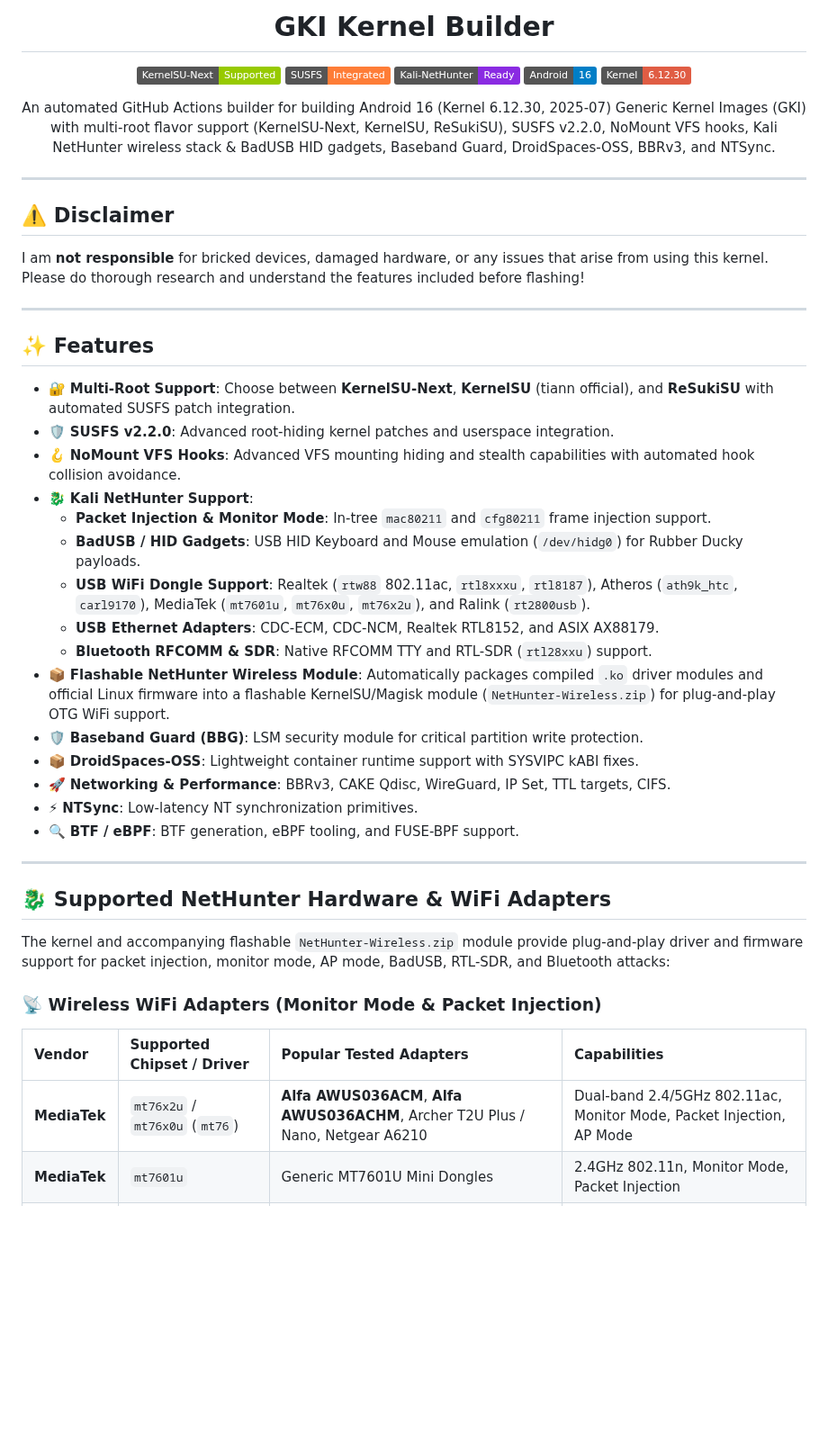
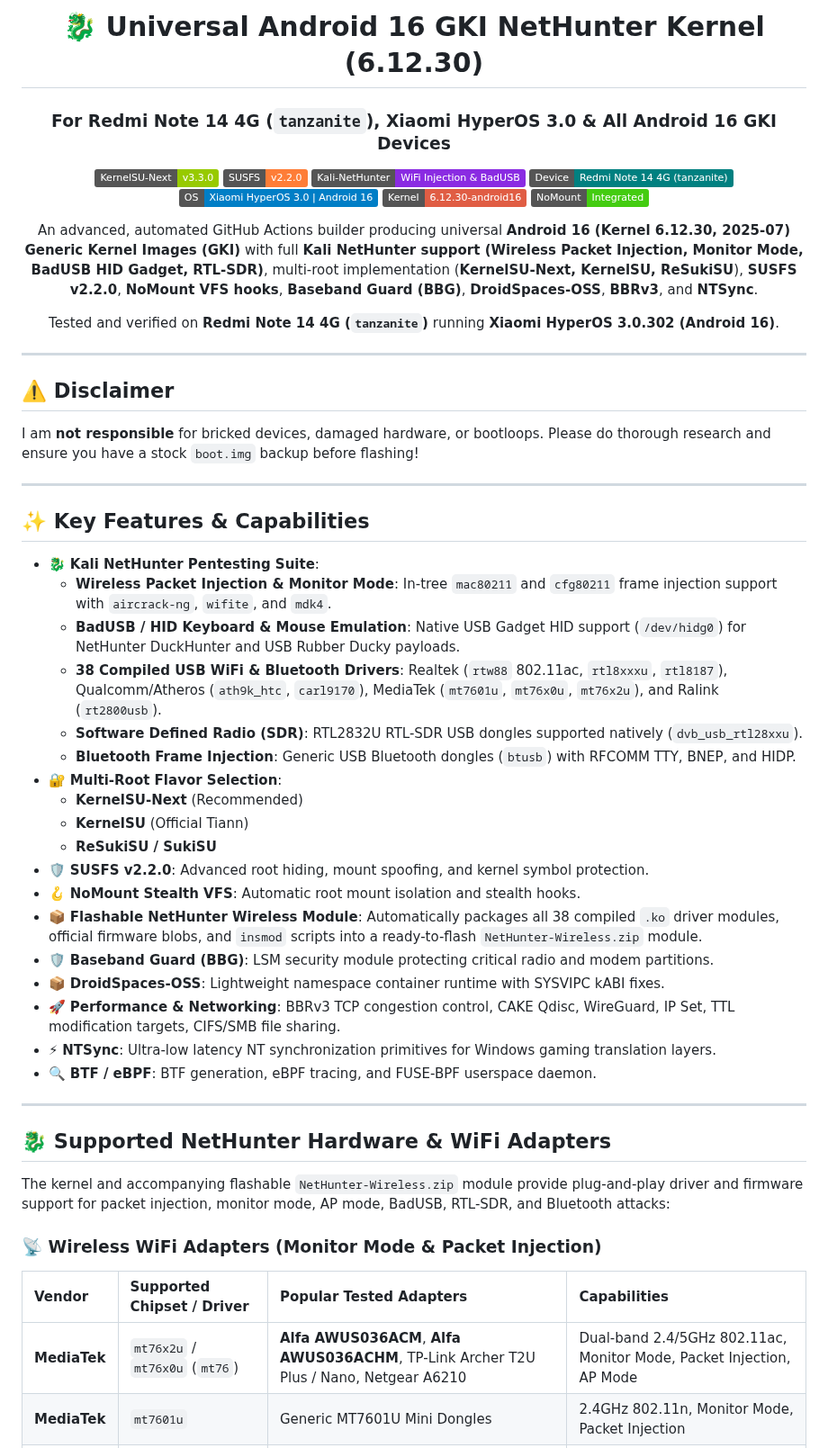
Before and after one commit to abidhasansojib/gki_kernel_builder, a Markdown page: README.md, the part around one of its changes. Shown at 90% size. Drawn GitHub-style; badges without logos; blank space fills up the shorter version.

Commit message:
docs(seo): optimize README with high-intent keywords for Redmi Note 14 4G, Tanzanite, NetHunter, and GKI 6.12

```diff
--- a/README.md
+++ b/README.md
@@ -1,14 +1,19 @@
 <div align="center">
 
-# GKI Kernel Builder
+# 🐉 Universal Android 16 GKI NetHunter Kernel (6.12.30)
+### For Redmi Note 14 4G (`tanzanite`), Xiaomi HyperOS 3.0 & All Android 16 GKI Devices
 
-[![KernelSU](https://img.shields.io/badge/KernelSU--Next-Supported-green)](https://github.com/pershoot/KernelSU-Next)
-[![SUSFS](https://img.shields.io/badge/SUSFS-Integrated-orange)](https://gitlab.com/simonpunk/susfs4ksu)
-[![NetHunter](https://img.shields.io/badge/Kali--NetHunter-Ready-blueviolet)](https://www.kali.org/docs/nethunter/)
-[![Android](https://img.shields.io/badge/Android-16-blue)](https://android.googlesource.com/)
-[![Linux](https://img.shields.io/badge/Kernel-6.12.30-red)](https://kernel.org/)
+[![KernelSU](https://img.shields.io/badge/KernelSU--Next-v3.3.0-green.svg)](https://github.com/pershoot/KernelSU-Next)
+[![SUSFS](https://img.shields.io/badge/SUSFS-v2.2.0-orange.svg)](https://gitlab.com/simonpunk/susfs4ksu)
+[![NetHunter](https://img.shields.io/badge/Kali--NetHunter-WiFi%20Injection%20%26%20BadUSB-blueviolet.svg)](https://www.kali.org/docs/nethunter/)
+[![Device](https://img.shields.io/badge/Device-Redmi%20Note%2014%204G%20(tanzanite)-teal.svg)](https://github.com/abidhasansojib/gki_kernel_builder)
+[![OS](https://img.shields.io/badge/OS-Xiaomi%20HyperOS%203.0%20%7C%20Android%2016-blue.svg)](https://android.googlesource.com/)
+[![Linux](https://img.shields.io/badge/Kernel-6.12.30--android16-red.svg)](https://kernel.org/)
+[![NoMount](https://img.shields.io/badge/NoMount-Integrated-brightgreen.svg)](https://github.com/maxsteeel/nomount)
 
-An automated GitHub Actions builder for building Android 16 (Kernel 6.12.30, 2025-07) Generic Kernel Images (GKI) with multi-root flavor support (KernelSU-Next, KernelSU, ReSukiSU), SUSFS v2.2.0, NoMount VFS hooks, Kali NetHunter wireless stack & BadUSB HID gadgets, Baseband Guard, DroidSpaces-OSS, BBRv3, and NTSync.
+An advanced, automated GitHub Actions builder producing universal **Android 16 (Kernel 6.12.30, 2025-07) Generic Kernel Images (GKI)** with full **Kali NetHunter support (Wireless Packet Injection, Monitor Mode, BadUSB HID Gadget, RTL-SDR)**, multi-root implementation (**KernelSU-Next, KernelSU, ReSukiSU**), **SUSFS v2.2.0**, **NoMount VFS hooks**, **Baseband Guard (BBG)**, **DroidSpaces-OSS**, **BBRv3**, and **NTSync**.
+
+Tested and verified on **Redmi Note 14 4G (`tanzanite`)** running **Xiaomi HyperOS 3.0.302 (Android 16)**.
 
 </div>
 
@@ -16,28 +21,31 @@ An automated GitHub Actions builder for building Android 16 (Kernel 6.12.30, 202
 
 ## ⚠️ Disclaimer
 
-I am **not responsible** for bricked devices, damaged hardware, or any issues that arise from using this kernel.
-Please do thorough research and understand the features included before flashing!
+I am **not responsible** for bricked devices, damaged hardware, or bootloops.
+Please do thorough research and ensure you have a stock `boot.img` backup before flashing!
 
 ---
 
-## ✨ Features
+## ✨ Key Features & Capabilities
 
-- 🔐 **Multi-Root Support**: Choose between **KernelSU-Next**, **KernelSU** (tiann official), and **ReSukiSU** with automated SUSFS patch integration.
-- 🛡️ **SUSFS v2.2.0**: Advanced root-hiding kernel patches and userspace integration.
-- 🪝 **NoMount VFS Hooks**: Advanced VFS mounting hiding and stealth capabilities with automated hook collision avoidance.
-- 🐉 **Kali NetHunter Support**:
-  - **Packet Injection & Monitor Mode**: In-tree `mac80211` and `cfg80211` frame injection support.
-  - **BadUSB / HID Gadgets**: USB HID Keyboard and Mouse emulation (`/dev/hidg0`) for Rubber Ducky payloads.
-  - **USB WiFi Dongle Support**: Realtek (`rtw88` 802.11ac, `rtl8xxxu`, `rtl8187`), Atheros (`ath9k_htc`, `carl9170`), MediaTek (`mt7601u`, `mt76x0u`, `mt76x2u`), and Ralink (`rt2800usb`).
-  - **USB Ethernet Adapters**: CDC-ECM, CDC-NCM, Realtek RTL8152, and ASIX AX88179.
-  - **Bluetooth RFCOMM & SDR**: Native RFCOMM TTY and RTL-SDR (`rtl28xxu`) support.
-- 📦 **Flashable NetHunter Wireless Module**: Automatically packages compiled `.ko` driver modules and official Linux firmware into a flashable KernelSU/Magisk module (`NetHunter-Wireless.zip`) for plug-and-play OTG WiFi support.
-- 🛡️ **Baseband Guard (BBG)**: LSM security module for critical partition write protection.
-- 📦 **DroidSpaces-OSS**: Lightweight container runtime support with SYSVIPC kABI fixes.
-- 🚀 **Networking & Performance**: BBRv3, CAKE Qdisc, WireGuard, IP Set, TTL targets, CIFS.
-- ⚡ **NTSync**: Low-latency NT synchronization primitives.
-- 🔍 **BTF / eBPF**: BTF generation, eBPF tooling, and FUSE-BPF support.
+- 🐉 **Kali NetHunter Pentesting Suite**:
+  - **Wireless Packet Injection & Monitor Mode**: In-tree `mac80211` and `cfg80211` frame injection support with `aircrack-ng`, `wifite`, and `mdk4`.
+  - **BadUSB / HID Keyboard & Mouse Emulation**: Native USB Gadget HID support (`/dev/hidg0`) for NetHunter DuckHunter and USB Rubber Ducky payloads.
+  - **38 Compiled USB WiFi & Bluetooth Drivers**: Realtek (`rtw88` 802.11ac, `rtl8xxxu`, `rtl8187`), Qualcomm/Atheros (`ath9k_htc`, `carl9170`), MediaTek (`mt7601u`, `mt76x0u`, `mt76x2u`), and Ralink (`rt2800usb`).
+  - **Software Defined Radio (SDR)**: RTL2832U RTL-SDR USB dongles supported natively (`dvb_usb_rtl28xxu`).
+  - **Bluetooth Frame Injection**: Generic USB Bluetooth dongles (`btusb`) with RFCOMM TTY, BNEP, and HIDP.
+- 🔐 **Multi-Root Flavor Selection**:
+  - **KernelSU-Next** (Recommended)
+  - **KernelSU** (Official Tiann)
+  - **ReSukiSU / SukiSU**
+- 🛡️ **SUSFS v2.2.0**: Advanced root hiding, mount spoofing, and kernel symbol protection.
+- 🪝 **NoMount Stealth VFS**: Automatic root mount isolation and stealth hooks.
+- 📦 **Flashable NetHunter Wireless Module**: Automatically packages all 38 compiled `.ko` driver modules, official firmware blobs, and `insmod` scripts into a ready-to-flash `NetHunter-Wireless.zip` module.
+- 🛡️ **Baseband Guard (BBG)**: LSM security module protecting critical radio and modem partitions.
+- 📦 **DroidSpaces-OSS**: Lightweight namespace container runtime with SYSVIPC kABI fixes.
+- 🚀 **Performance & Networking**: BBRv3 TCP congestion control, CAKE Qdisc, WireGuard, IP Set, TTL modification targets, CIFS/SMB file sharing.
+- ⚡ **NTSync**: Ultra-low latency NT synchronization primitives for Windows gaming translation layers.
+- 🔍 **BTF / eBPF**: BTF generation, eBPF tracing, and FUSE-BPF userspace daemon.
 
 ---
 
@@ -49,7 +57,7 @@ The kernel and accompanying flashable `NetHunter-Wireless.zip` module provide pl
 
 | Vendor | Supported Chipset / Driver | Popular Tested Adapters | Capabilities |
 | :--- | :--- | :--- | :--- |
-| **MediaTek** | `mt76x2u` / `mt76x0u` (`mt76`) | **Alfa AWUS036ACM**, **Alfa AWUS036ACHM**, Archer T2U Plus / Nano, Netgear A6210 | Dual-band 2.4/5GHz 802.11ac, Monitor Mode, Packet Injection, AP Mode |
+| **MediaTek** | `mt76x2u` / `mt76x0u` (`mt76`) | **Alfa AWUS036ACM**, **Alfa AWUS036ACHM**, TP-Link Archer T2U Plus / Nano, Netgear A6210 | Dual-band 2.4/5GHz 802.11ac, Monitor Mode, Packet Injection, AP Mode |
 | **MediaTek** | `mt7601u` | Generic MT7601U Mini Dongles | 2.4GHz 802.11n, Monitor Mode, Packet Injection |
 | **Atheros** | `ath9k_htc` | **TP-Link TL-WN722N v1**, **Alfa AWUS036NHA**, AR9271 | 2.4GHz 802.11n, High-power Packet Injection, AP/Master Mode |
 | **Atheros** | `carl9170` | AR9170 based USB dongles | 2.4/5GHz 802.11a/b/g/n, Monitor Mode, Packet Injection |
```
Also changed, not shown: other parts of README.md (+21 -13 lines).
